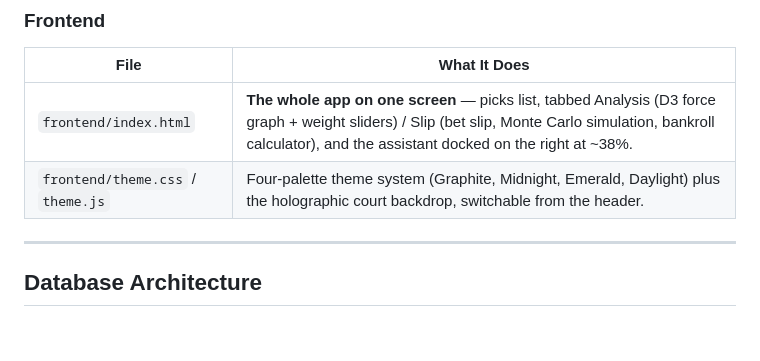
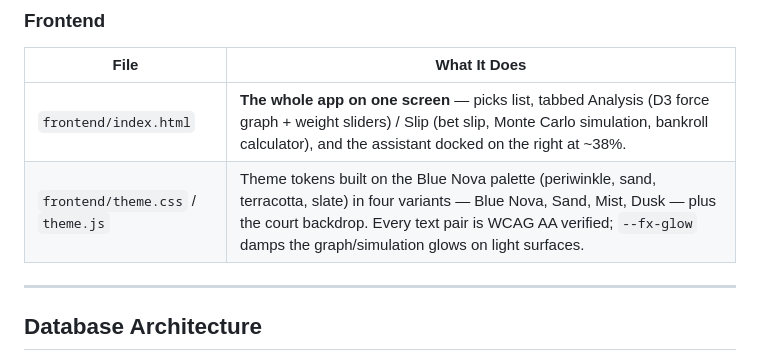
Before and after one commit to wilson-li3/nba-agent, a Markdown page: PROJECT_OVERVIEW.md, the part around the change. Drawn GitHub-style; blank space fills up the shorter version.

```diff
--- a/PROJECT_OVERVIEW.md
+++ b/PROJECT_OVERVIEW.md
@@ -65,7 +65,7 @@ User Question
 | File | What It Does |
 |------|-------------|
 | `frontend/index.html` | **The whole app on one screen** — picks list, tabbed Analysis (D3 force graph + weight sliders) / Slip (bet slip, Monte Carlo simulation, bankroll calculator), and the assistant docked on the right at ~38%. |
-| `frontend/theme.css` / `theme.js` | Four-palette theme system (Graphite, Midnight, Emerald, Daylight) plus the holographic court backdrop, switchable from the header. |
+| `frontend/theme.css` / `theme.js` | Theme tokens built on the Blue Nova palette (periwinkle, sand, terracotta, slate) in four variants — Blue Nova, Sand, Mist, Dusk — plus the court backdrop. Every text pair is WCAG AA verified; `--fx-glow` damps the graph/simulation glows on light surfaces. |
 
 ---
 
```
Also changed, not shown: CLAUDE.md (+1 -0 lines).
